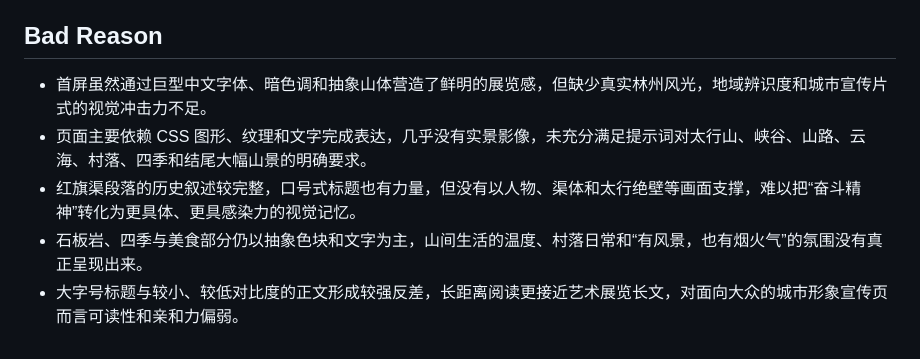
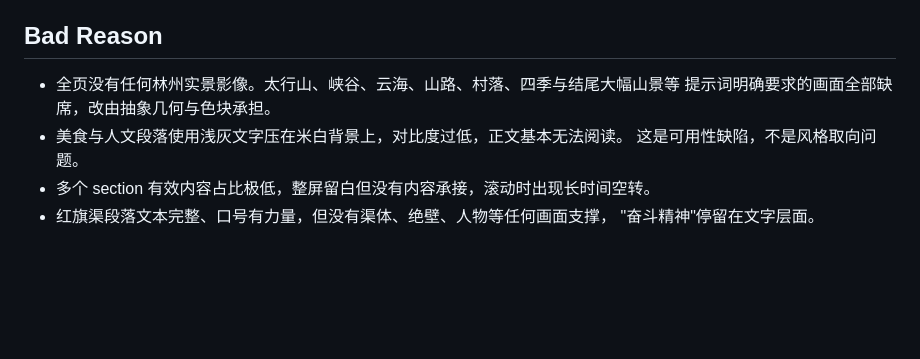
Before and after one commit to Nathan-Tian/web-goldenset, a Markdown page: pair-03/readme.md, the part around the change. Rendered like a GitHub page; blank space fills up the shorter version.

```diff
--- a/pair-03/readme.md
+++ b/pair-03/readme.md
@@ -72,8 +72,10 @@
 
 ## Bad Reason
 
-- 首屏虽然通过巨型中文字体、暗色调和抽象山体营造了鲜明的展览感，但缺少真实林州风光，地域辨识度和城市宣传片式的视觉冲击力不足。
-- 页面主要依赖 CSS 图形、纹理和文字完成表达，几乎没有实景影像，未充分满足提示词对太行山、峡谷、山路、云海、村落、四季和结尾大幅山景的明确要求。
-- 红旗渠段落的历史叙述较完整，口号式标题也有力量，但没有以人物、渠体和太行绝壁等画面支撑，难以把“奋斗精神”转化为更具体、更具感染力的视觉记忆。
-- 石板岩、四季与美食部分仍以抽象色块和文字为主，山间生活的温度、村落日常和“有风景，也有烟火气”的氛围没有真正呈现出来。
-- 大字号标题与较小、较低对比度的正文形成较强反差，长距离阅读更接近艺术展览长文，对面向大众的城市形象宣传页而言可读性和亲和力偏弱。
+- 全页没有任何林州实景影像。太行山、峡谷、云海、山路、村落、四季与结尾大幅山景等
+  提示词明确要求的画面全部缺席，改由抽象几何与色块承担。
+- 美食与人文段落使用浅灰文字压在米白背景上，对比度过低，正文基本无法阅读。
+  这是可用性缺陷，不是风格取向问题。
+- 多个 section 有效内容占比极低，整屏留白但没有内容承接，滚动时出现长时间空转。
+- 红旗渠段落文本完整、口号有力量，但没有渠体、绝壁、人物等任何画面支撑，
+  "奋斗精神"停留在文字层面。
```
